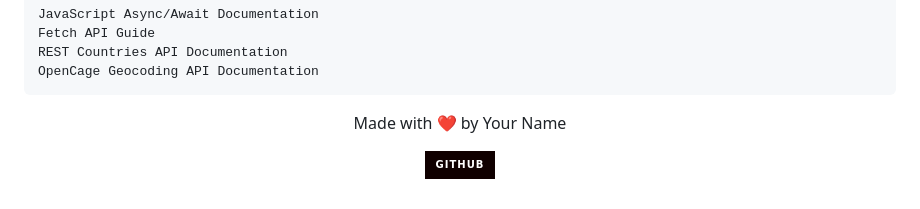
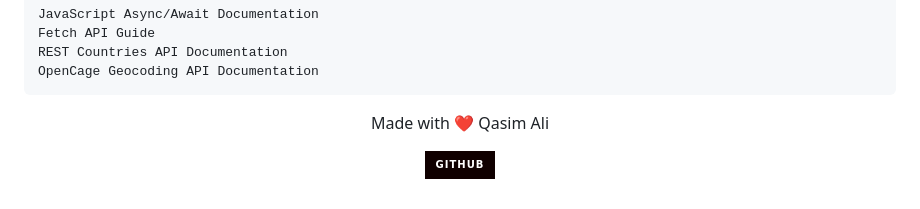
Before and after one commit to qasim-mehar/ReverseGeoCoding, a Markdown page: readme.md, the part around the change. GitHub-like rendering; badges without logos.

Commit message:
Make final changes in readme file

```diff
--- a/readme.md
+++ b/readme.md
@@ -80,4 +80,4 @@ graph TD
     REST Countries API Documentation
     OpenCage Geocoding API Documentation
 
-<p align="center"> Made with ❤️ by Your Name </p> <p align="center"> <a href="https://github.com/yourusername"> <img src="https://img.shields.io/badge/GitHub-100000?style=for-the-badge&logo=github&logoColor=white"> </a> </p>
+<p align="center"> Made with ❤️ Qasim Ali </p> <p align="center"> <a href="https://github.com/yourusername"> <img src="https://img.shields.io/badge/GitHub-100000?style=for-the-badge&logo=github&logoColor=white"> </a> </p>
```
